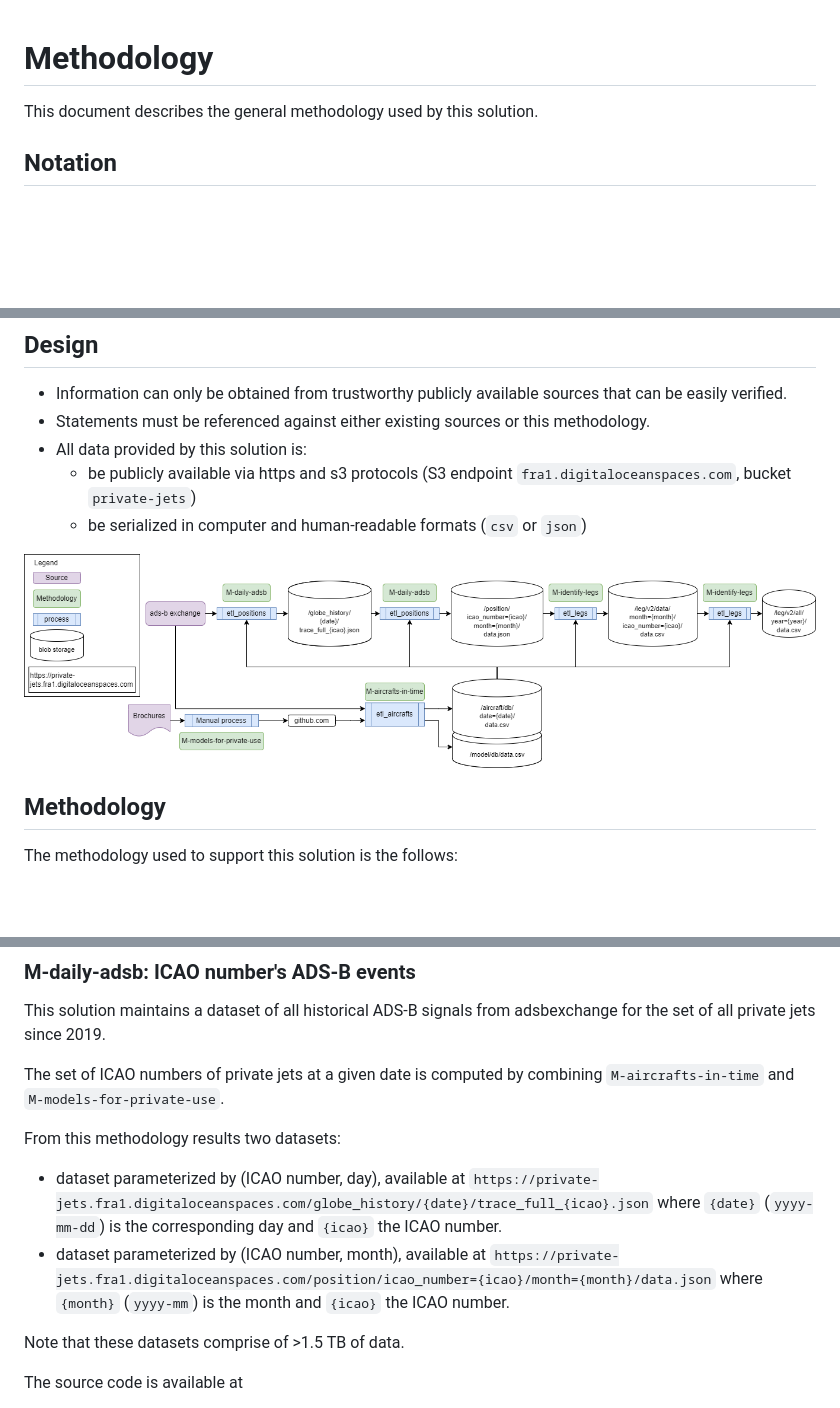
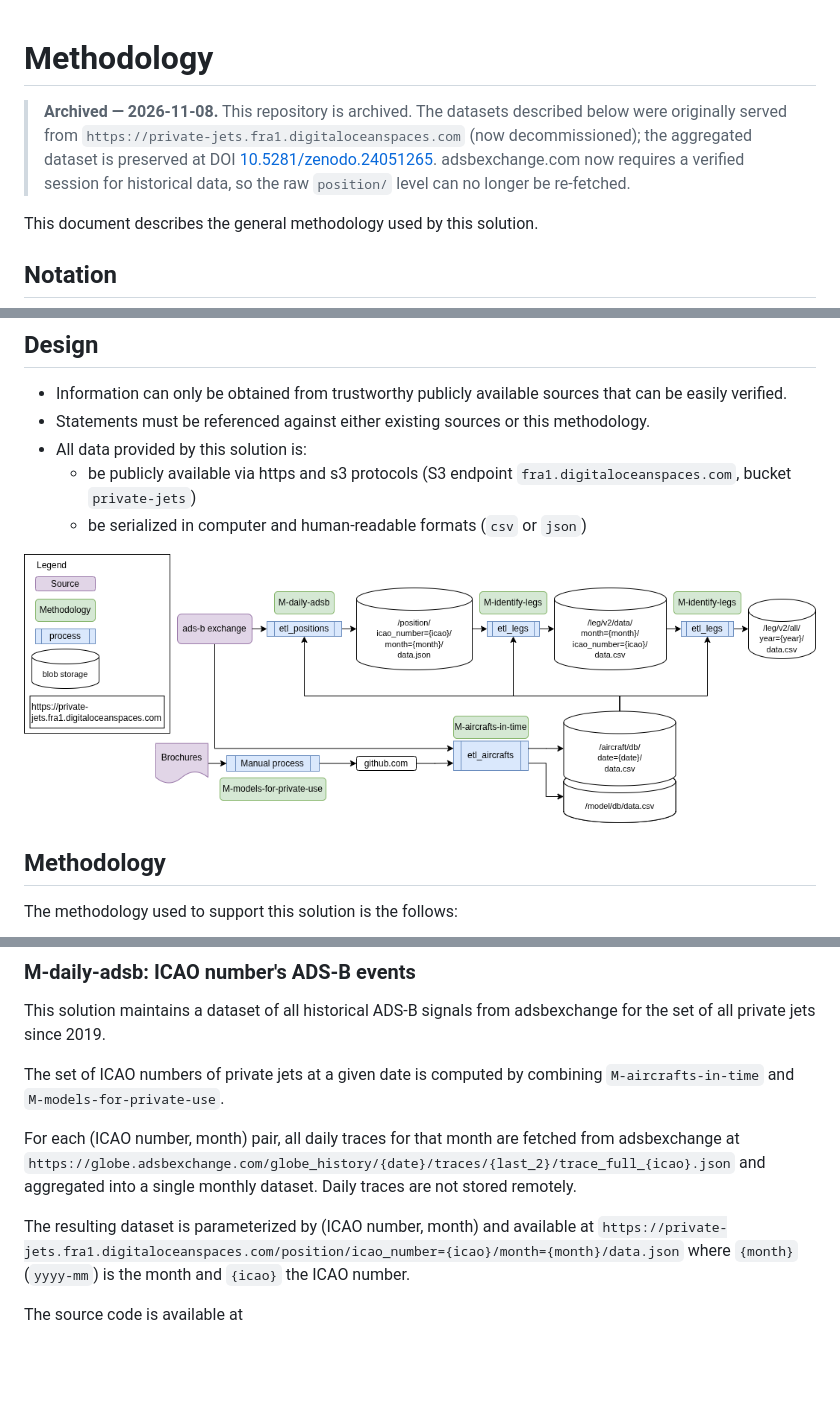
Before and after one commit to jorgecardleitao/private-jets, a Markdown page: methodology.md, 3 parts joined by grey strips. GitHub-like rendering; pictures changed too: design.drawio.png; blank space fills up the shorter version.

```diff
--- a/methodology.md
+++ b/methodology.md
@@ -1,4 +1,9 @@
 # Methodology
+
+> **Archived — 2026-11-08.** This repository is archived. The datasets described below were originally served from
+> `https://private-jets.fra1.digitaloceanspaces.com` (now decommissioned); the aggregated dataset is preserved at
+> DOI [10.5281/zenodo.24051265](https://zenodo.org/records/24051265). adsbexchange.com now requires a verified session
+> for historical data, so the raw `position/` level can no longer be re-fetched.
 
 This document describes the general methodology used by this solution.
 
@@ -124,13 +129,13 @@ This solution maintains a dataset of all historical ADS-B signals from adsbexcha
 
 The set of ICAO numbers of private jets at a given date is computed by combining `M-aircrafts-in-time` and `M-models-for-private-use`.
 
-From this methodology results two datasets:
-* dataset parameterized by (ICAO number, day), available at `https://private-jets.fra1.digitaloceanspaces.com/globe_history/{date}/trace_full_{icao}.json` where
-  `{date}` (`yyyy-mm-dd`) is the corresponding day and `{icao}` the ICAO number.
-* dataset parameterized by (ICAO number, month), available at `https://private-jets.fra1.digitaloceanspaces.com/position/icao_number={icao}/month={month}/data.json` where
-  `{month}` (`yyyy-mm`) is the month and `{icao}` the ICAO number.
+For each (ICAO number, month) pair, all daily traces for that month are fetched
+from adsbexchange at `https://globe.adsbexchange.com/globe_history/{date}/traces/{last_2}/trace_full_{icao}.json`
+and aggregated into a single monthly dataset. Daily traces are not stored remotely.
 
-Note that these datasets comprise of >1.5 TB of data.
+The resulting dataset is parameterized by (ICAO number, month) and available at
+`https://private-jets.fra1.digitaloceanspaces.com/position/icao_number={icao}/month={month}/data.json`
+where `{month}` (`yyyy-mm`) is the month and `{icao}` the ICAO number.
 
 The source code is available at
 
```
Also changed, not shown: README.md (+22 -10 lines), 6 other files.
